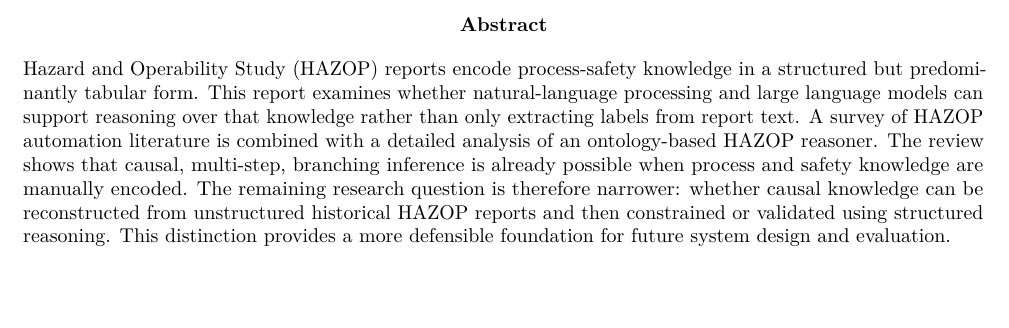
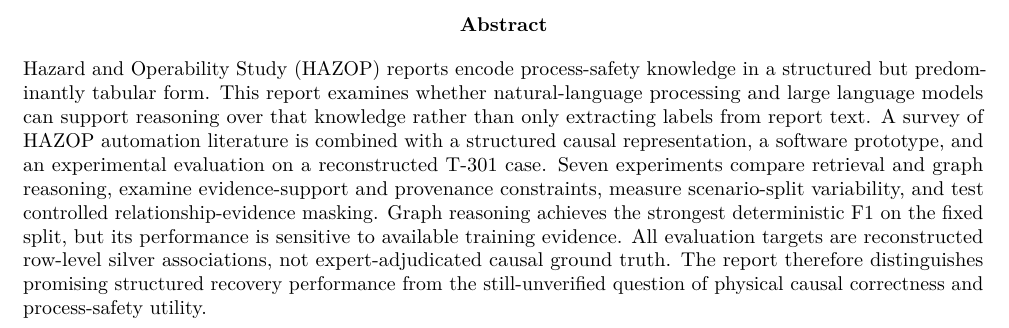
Before and after one commit to prasangeet/NLP-HAZOP, a LaTeX thesis (report/main.tex): part of page 2 of 29, cut so that both start at the same text, the shorter picture padded with empty space. Compiled offline with pdfLaTeX.

Commit message:
docs(report): revise abstract to reflect completed evaluation

```diff
--- a/report/main.tex
+++ b/report/main.tex
@@ -174,14 +174,17 @@ Hazard and Operability Study (HAZOP) reports encode process-safety knowledge
 in a structured but predominantly tabular form. This report examines whether
 natural-language processing and large language models can support reasoning
 over that knowledge rather than only extracting labels from report text. A
-survey of HAZOP automation literature is combined with a detailed analysis of
-an ontology-based HAZOP reasoner. The review shows that causal, multi-step,
-branching inference is already possible when process and safety knowledge are
-manually encoded. The remaining research question is therefore narrower:
-whether causal knowledge can be reconstructed from unstructured historical
-HAZOP reports and then constrained or validated using structured reasoning.
-This distinction provides a more defensible foundation for future system
-design and evaluation.
+survey of HAZOP automation literature is combined with a structured causal
+representation, a software prototype, and an experimental evaluation on a
+reconstructed T-301 case. Seven experiments compare retrieval and graph
+reasoning, examine evidence-support and provenance constraints, measure
+scenario-split variability, and test controlled relationship-evidence
+masking. Graph reasoning achieves the strongest deterministic F1 on the
+fixed split, but its performance is sensitive to available training evidence.
+All evaluation targets are reconstructed row-level silver associations,
+not expert-adjudicated causal ground truth. The report therefore distinguishes
+promising structured recovery performance from the still-unverified question
+of physical causal correctness and process-safety utility.
 \end{abstract}
 
 \noindent\textbf{Keywords:} HAZOP; process safety; natural-language processing;
```
